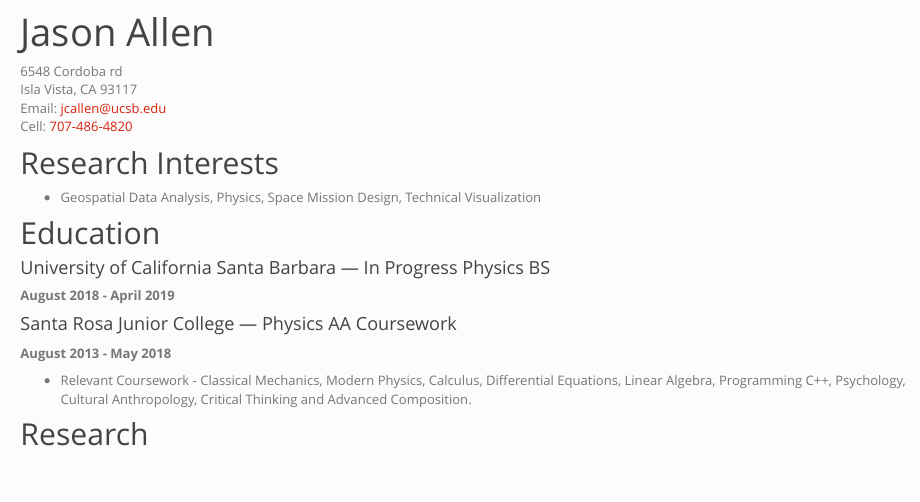
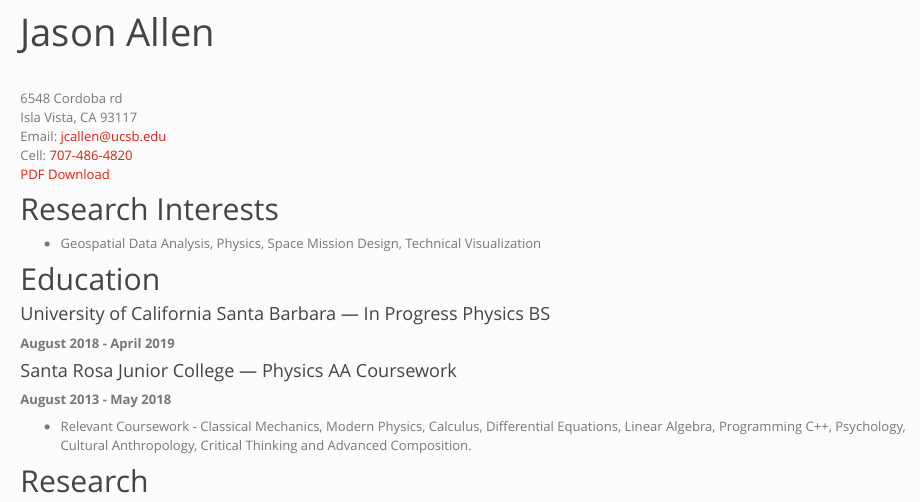
Before and after one commit to jcallen1995/jcallen1995.github.io, an R Markdown document (JasonAllen.rmd): the page in a window 1100 px wide, from 60 px down. The pictures show the output file JasonAllen.html that the author committed with the source, opened offline; library style sheets and scripts come from the installed R packages.

Commit message:
Added CV PDF Download

```diff
--- a/JasonAllen.rmd
+++ b/JasonAllen.rmd
@@ -1,11 +1,14 @@
 ---
 title: "Jason Allen"
 ---
+
+<br>
 
 6548 Cordoba rd
 Isla Vista, CA 93117
 Email: [jcallen@ucsb.edu](mailto:jcallen@ucsb.edu?subject=[GitHub Website])
 Cell:  [707-486-4820](tel:7074864820)
+[PDF Download](./CV/Resume July 2021.pdf)
 
 ## Research Interests
 
```
Also changed, not shown: CV/Resume July 2021.pdf (added), JasonAllen.html, 1 other file.
